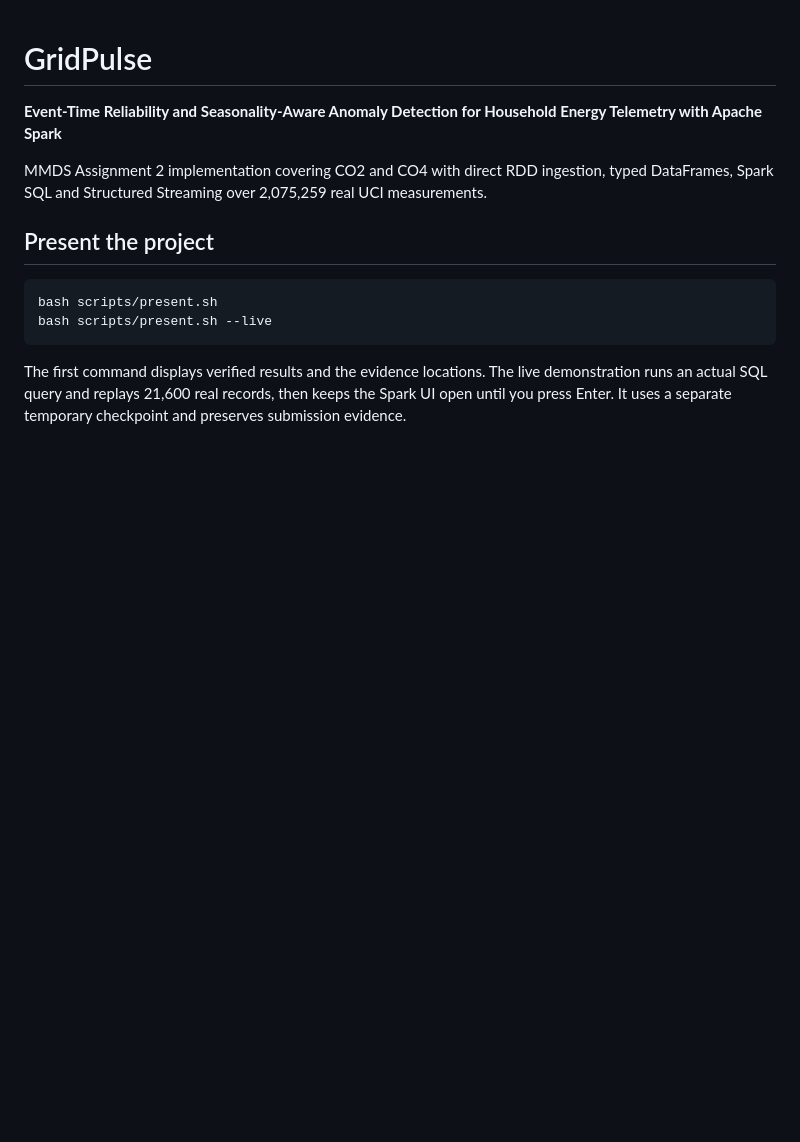
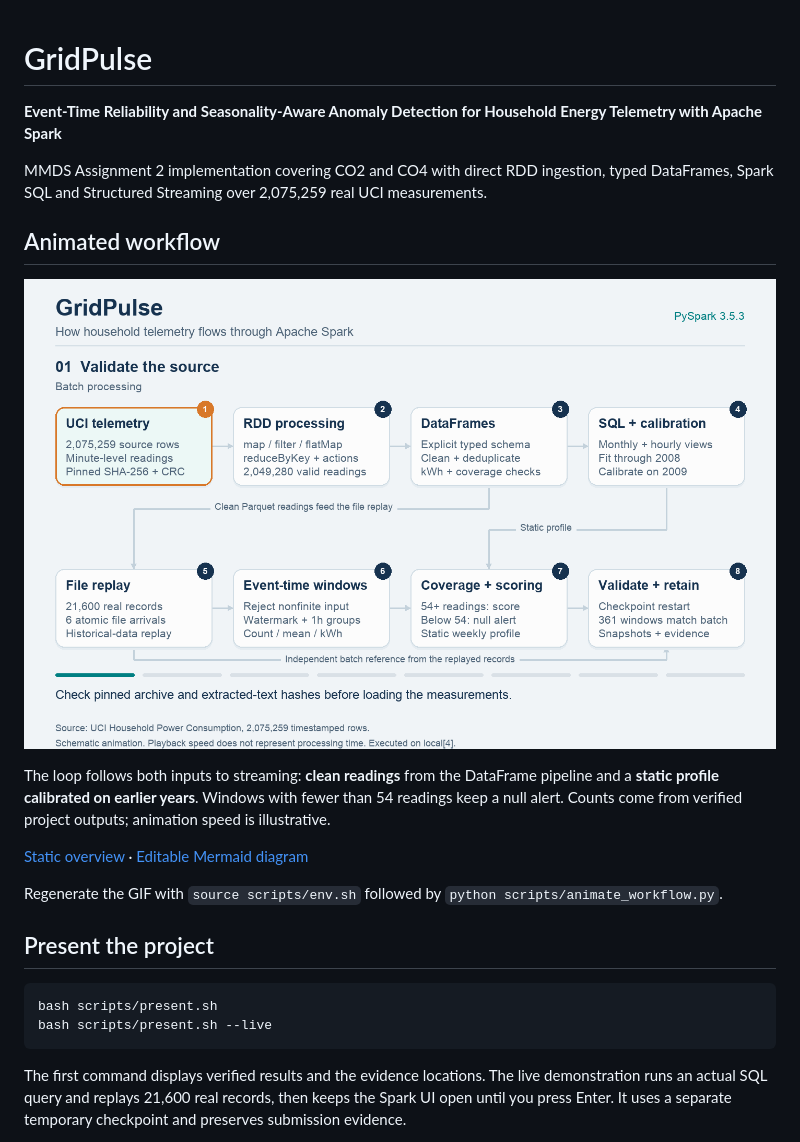
Before and after one commit to shiv-eshwar/gridpulse-spark-energy-analytics, a Markdown page: README.md, the part around the change. Drawn GitHub-style; pictures changed too: docs/assets/workflow.gif (added); blank space fills up the shorter version.

Commit message:
Add animated batch and streaming workflow to README

```diff
--- a/README.md
+++ b/README.md
@@ -3,6 +3,16 @@
 **Event-Time Reliability and Seasonality-Aware Anomaly Detection for Household Energy Telemetry with Apache Spark**
 
 MMDS Assignment 2 implementation covering CO2 and CO4 with direct RDD ingestion, typed DataFrames, Spark SQL and Structured Streaming over 2,075,259 real UCI measurements.
+
+## Animated workflow
+
+![GridPulse workflow: pinned UCI readings pass through RDD processing, typed DataFrames and SQL. Clean records feed a file replay, event-time windows, coverage-aware scoring and checkpointed validation.](docs/assets/workflow.gif)
+
+The loop follows both inputs to streaming: **clean readings** from the DataFrame pipeline and a **static profile calibrated on earlier years**. Windows with fewer than 54 readings keep a null alert. Counts come from verified project outputs; animation speed is illustrative.
+
+[Static overview](docs/assets/workflow.png) · [Editable Mermaid diagram](docs/workflow.mmd)
+
+Regenerate the GIF with `source scripts/env.sh` followed by `python scripts/animate_workflow.py`.
 
 ## Present the project
 
```
Also changed, not shown: docs/assets/workflow.png (added), 2 other files.
